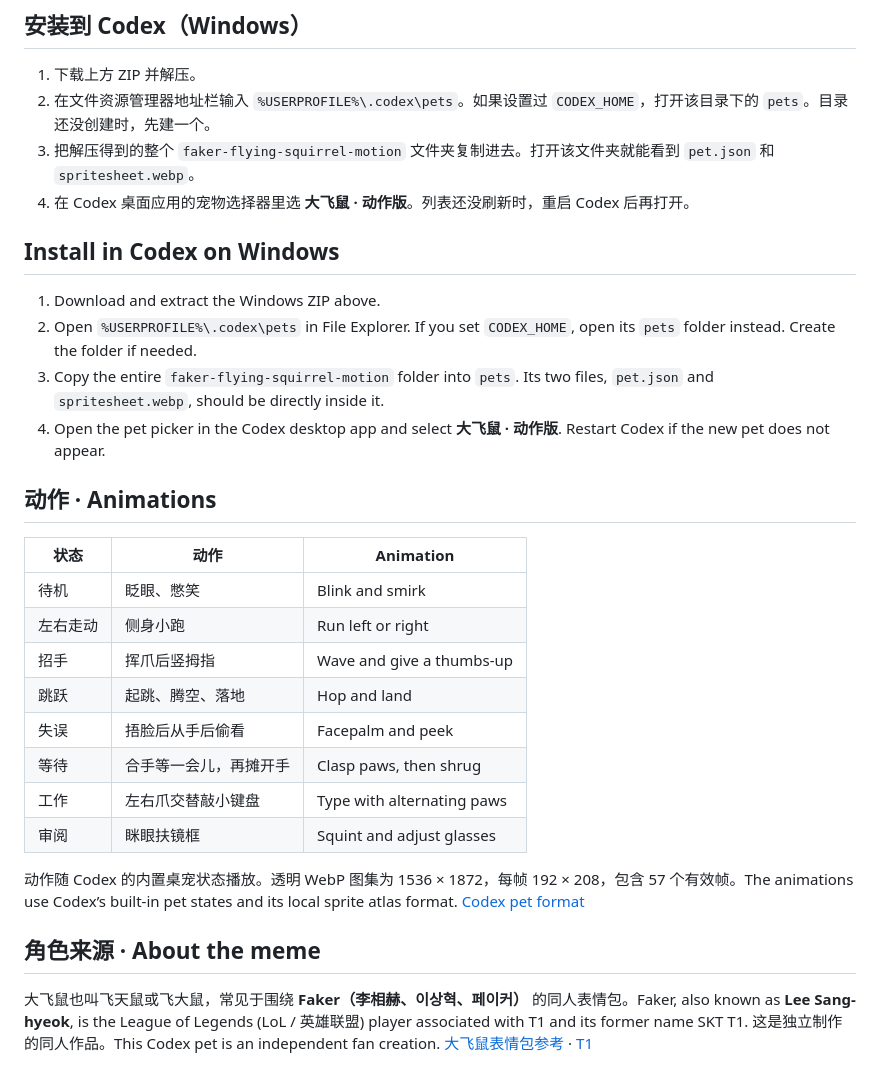
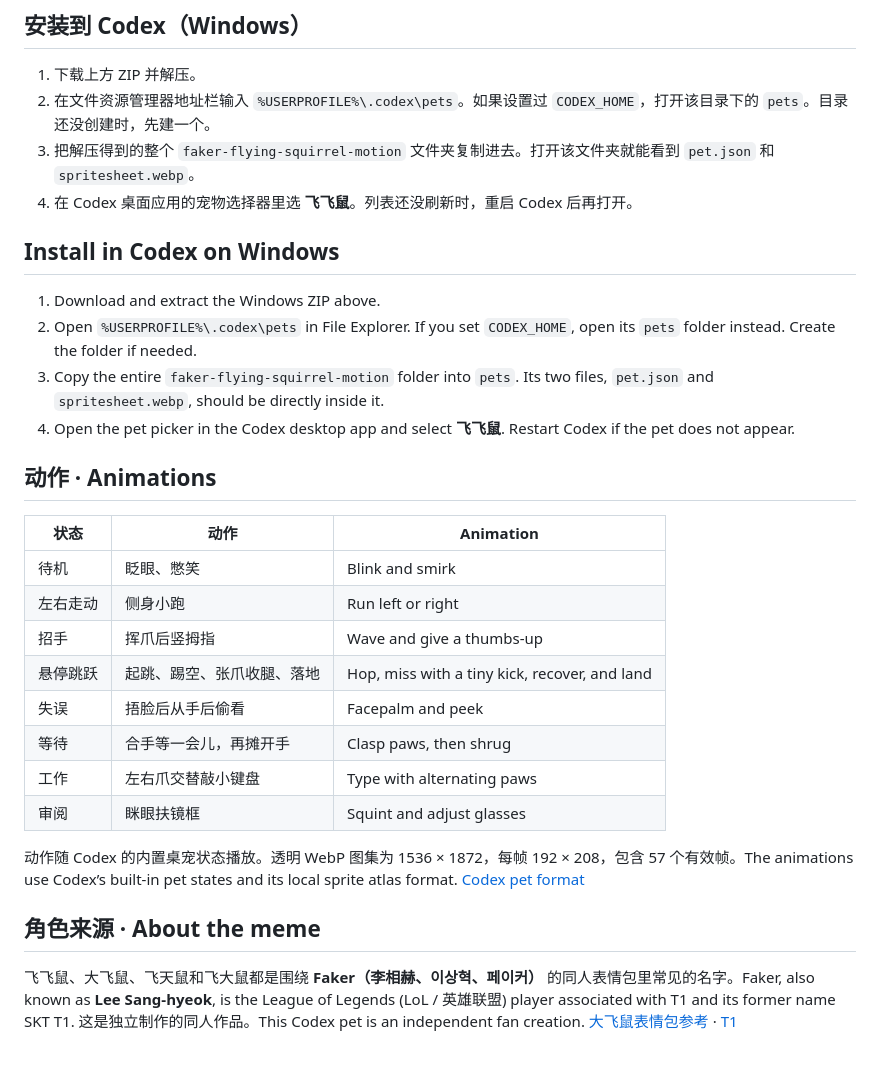
Before and after one commit to 99Like-wjj/feifeishu-codex-pet, a Markdown page: README.md, the part around one of its changes. Drawn GitHub-style.

```diff
--- a/README.md
+++ b/README.md
@@ -20,14 +30,14 @@ An animated **Codex desktop pet** inspired by the **Faker Flying Squirrel** and
 1. 下载上方 ZIP 并解压。
 2. 在文件资源管理器地址栏输入 `%USERPROFILE%\.codex\pets`。如果设置过 `CODEX_HOME`，打开该目录下的 `pets`。目录还没创建时，先建一个。
 3. 把解压得到的整个 `faker-flying-squirrel-motion` 文件夹复制进去。打开该文件夹就能看到 `pet.json` 和 `spritesheet.webp`。
-4. 在 Codex 桌面应用的宠物选择器里选 **大飞鼠 · 动作版**。列表还没刷新时，重启 Codex 后再打开。
+4. 在 Codex 桌面应用的宠物选择器里选 **飞飞鼠**。列表还没刷新时，重启 Codex 后再打开。
 
 ## Install in Codex on Windows
 
 1. Download and extract the Windows ZIP above.
 2. Open `%USERPROFILE%\.codex\pets` in File Explorer. If you set `CODEX_HOME`, open its `pets` folder instead. Create the folder if needed.
 3. Copy the entire `faker-flying-squirrel-motion` folder into `pets`. Its two files, `pet.json` and `spritesheet.webp`, should be directly inside it.
-4. Open the pet picker in the Codex desktop app and select **大飞鼠 · 动作版**. Restart Codex if the new pet does not appear.
+4. Open the pet picker in the Codex desktop app and select **飞飞鼠**. Restart Codex if the pet does not appear.
 
 ## 动作 · Animations
 
@@ -36,7 +46,7 @@ An animated **Codex desktop pet** inspired by the **Faker Flying Squirrel** and
 | 待机 | 眨眼、憋笑 | Blink and smirk |
 | 左右走动 | 侧身小跑 | Run left or right |
 | 招手 | 挥爪后竖拇指 | Wave and give a thumbs-up |
-| 跳跃 | 起跳、腾空、落地 | Hop and land |
+| 悬停跳跃 | 起跳、踢空、张爪收腿、落地 | Hop, miss with a tiny kick, recover, and land |
 | 失误 | 捂脸后从手后偷看 | Facepalm and peek |
 | 等待 | 合手等一会儿，再摊开手 | Clasp paws, then shrug |
 | 工作 | 左右爪交替敲小键盘 | Type with alternating paws |
@@ -46,4 +56,4 @@ An animated **Codex desktop pet** inspired by the **Faker Flying Squirrel** and
 
 ## 角色来源 · About the meme
 
-大飞鼠也叫飞天鼠或飞大鼠，常见于围绕 **Faker（李相赫、이상혁、페이커）** 的同人表情包。Faker, also known as **Lee Sang-hyeok**, is the League of Legends (LoL / 英雄联盟) player associated with T1 and its former name SKT T1. 这是独立制作的同人作品。This Codex pet is an independent fan creation. [大飞鼠表情包参考](https://pdan.com.cn/13654.html) · [T1](https://www.t1.gg/news)
+飞飞鼠、大飞鼠、飞天鼠和飞大鼠都是围绕 **Faker（李相赫、이상혁、페이커）** 的同人表情包里常见的名字。Faker, also known as **Lee Sang-hyeok**, is the League of Legends (LoL / 英雄联盟) player associated with T1 and its former name SKT T1. 这是独立制作的同人作品。This Codex pet is an independent fan creation. [大飞鼠表情包参考](https://pdan.com.cn/13654.html) · [T1](https://www.t1.gg/news)
```
Also changed, not shown: other parts of README.md (+16 -6 lines), docs/images/hover-kick.gif (added), docs/images/preview.png, 3 other files.
